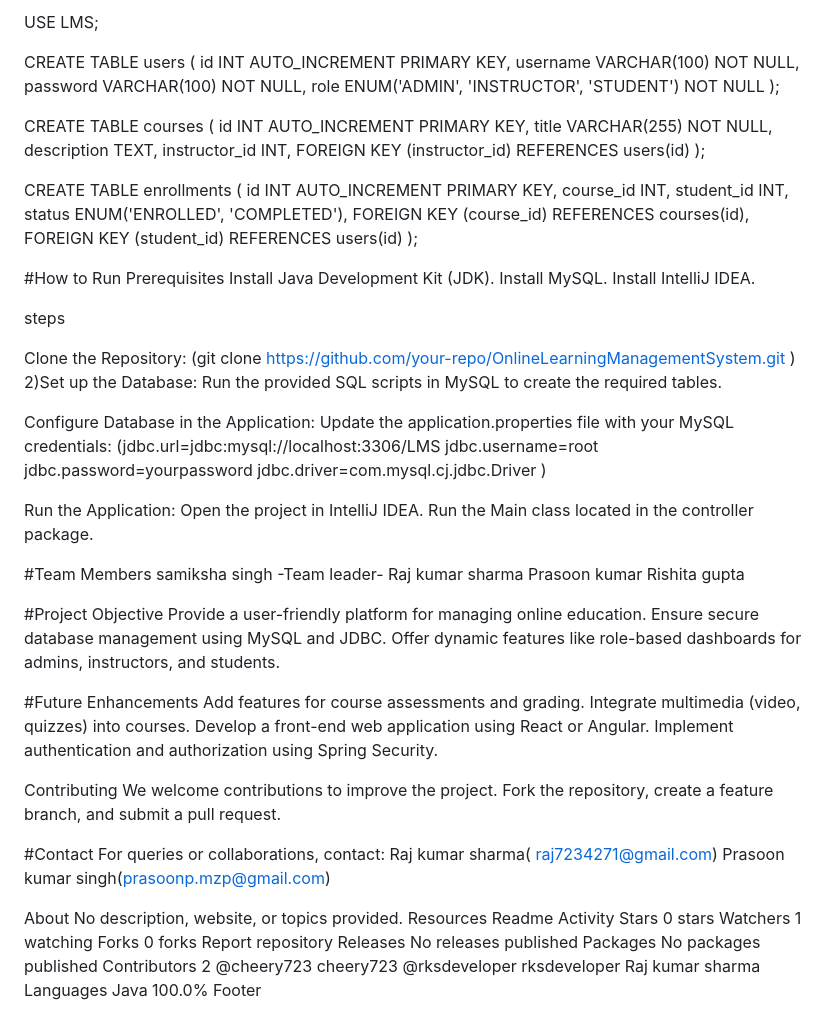
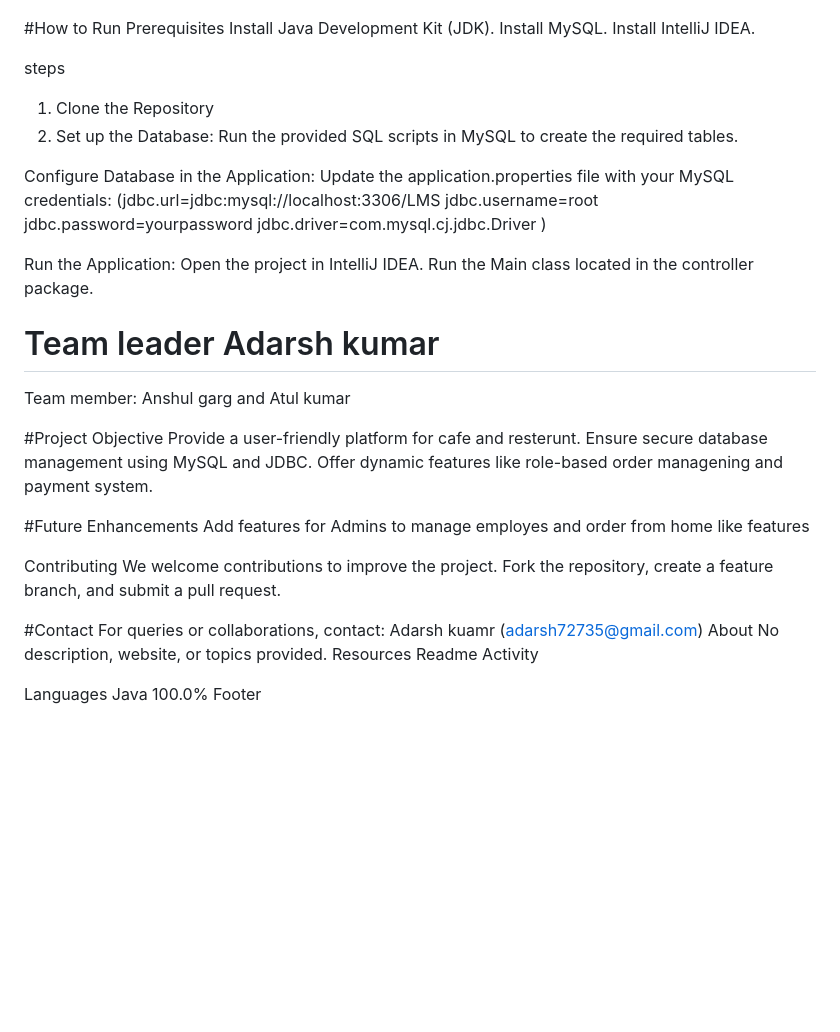
Before and after one commit to Adarsh7827/CafeteriaManagementSystem, a Markdown page: README.md, the part around one of its changes. GitHub-like rendering; blank space fills up the shorter version.

```diff
--- a/README.md
+++ b/README.md
@@ -29,17 +31,12 @@ CREATE DATABASE LMS;
 
-USE LMS;
 
-CREATE TABLE users ( id INT AUTO_INCREMENT PRIMARY KEY, username VARCHAR(100) NOT NULL, password VARCHAR(100) NOT NULL, role ENUM('ADMIN', 'INSTRUCTOR', 'STUDENT') NOT NULL );
-
-CREATE TABLE courses ( id INT AUTO_INCREMENT PRIMARY KEY, title VARCHAR(255) NOT NULL, description TEXT, instructor_id INT, FOREIGN KEY (instructor_id) REFERENCES users(id) );
-
-CREATE TABLE enrollments ( id INT AUTO_INCREMENT PRIMARY KEY, course_id INT, student_id INT, status ENUM('ENROLLED', 'COMPLETED'), FOREIGN KEY (course_id) REFERENCES courses(id), FOREIGN KEY (student_id) REFERENCES users(id) );
 
 #How to Run Prerequisites Install Java Development Kit (JDK). Install MySQL. Install IntelliJ IDEA.
 
 steps
 
-Clone the Repository: (git clone https://github.com/your-repo/OnlineLearningManagementSystem.git ) 2)Set up the Database:
+1) Clone the Repository
+2) Set up the Database:
 Run the provided SQL scripts in MySQL to create the required tables.
 
 Configure Database in the Application: Update the application.properties file with your MySQL credentials:
@@ -48,40 +45,23 @@ Configure Database in the Application: Update the application.properties file wi
 Run the Application:
 Open the project in IntelliJ IDEA. Run the Main class located in the controller package.
 
-#Team Members samiksha singh -Team leader-
-Raj kumar sharma Prasoon kumar Rishita gupta
+# Team leader Adarsh kumar
+Team member: Anshul garg and Atul kumar
 
-#Project Objective Provide a user-friendly platform for managing online education. Ensure secure database management using MySQL and JDBC. Offer dynamic features like role-based dashboards for admins, instructors, and students.
+#Project Objective Provide a user-friendly platform for cafe and resterunt. Ensure secure database management using MySQL and JDBC. Offer dynamic features like role-based order managening and payment system.
 
-#Future Enhancements Add features for course assessments and grading. Integrate multimedia (video, quizzes) into courses. Develop a front-end web application using React or Angular. Implement authentication and authorization using Spring Security.
+#Future Enhancements Add features for Admins to manage employes and order from home like features
 
 Contributing
 We welcome contributions to improve the project. Fork the repository, create a feature branch, and submit a pull request.
 
-#Contact For queries or collaborations, contact: Raj kumar sharma( raj7234271@gmail.com) Prasoon kumar singh(prasoonp.mzp@gmail.com)
-
+#Contact For queries or collaborations, contact: Adarsh kuamr (adarsh72735@gmail.com)
 About
 No description, website, or topics provided.
 Resources
  Readme
  Activity
-Stars
- 0 stars
-Watchers
- 1 watching
-Forks
- 0 forks
-Report repository
-Releases
-No releases published
-Packages
-No packages published
-Contributors
-2
-@cheery723
-cheery723
-@rksdeveloper
-rksdeveloper Raj kumar sharma
+
 Languages
 Java
 100.0%
```
Also changed, not shown: other parts of README.md (+9 -7 lines).
